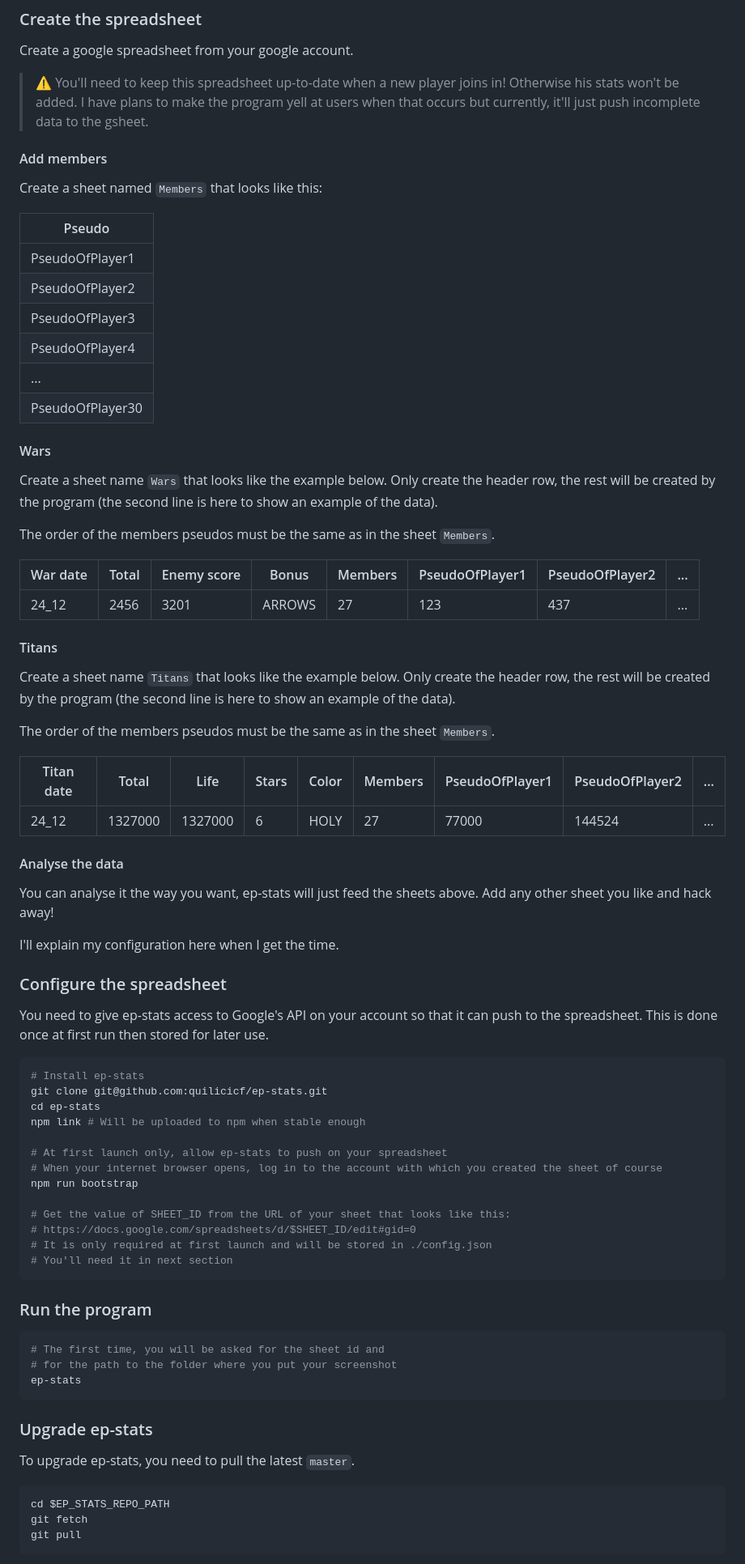
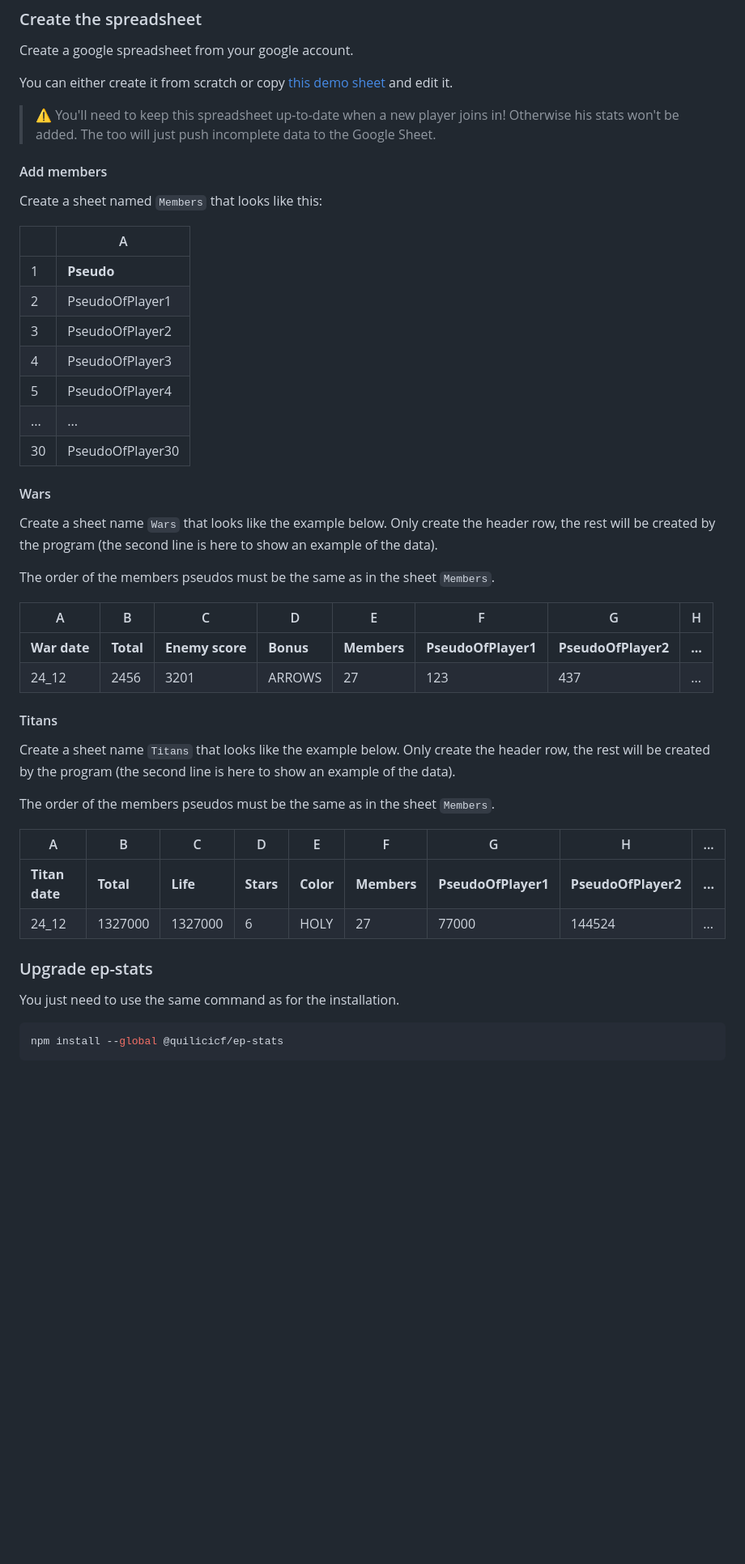
Before and after one commit to quilicicf/ep-stats, a Markdown page: README.md, the part around the change printed below. Shown: that part at 81% size. Rendered like a GitHub page; blank space fills up the shorter version.

````diff
--- a/README.md
+++ b/README.md
@@ -83,20 +182,23 @@ You'll need to install
 
 Create a google spreadsheet from your google account.
 
-> :warning: You'll need to keep this spreadsheet up-to-date when a new player joins in! Otherwise his stats won't be added. I have plans to make the program yell at users when that occurs but currently, it'll just push incomplete data to the gsheet.
+You can either create it from scratch or copy [this demo sheet](https://docs.google.com/spreadsheets/d/10y4Y1UDsxU05lxI8KTaq1QVxtWtbYm5Kh7kMjbjNtAM/edit#gid=1902473722) and edit it.
+
+> :warning: You'll need to keep this spreadsheet up-to-date when a new player joins in! Otherwise his stats won't be added. The too will just push incomplete data to the Google Sheet.
 
 #### Add members
 
 Create a sheet named `Members` that looks like this:
 
-|Pseudo|
-|---|
-|PseudoOfPlayer1|
-|PseudoOfPlayer2|
-|PseudoOfPlayer3|
-|PseudoOfPlayer4|
-|...|
-|PseudoOfPlayer30|
+|     | A                |
+| --- | ---------------- |
+| 1   | __Pseudo__       |
+| 2   | PseudoOfPlayer1  |
+| 3   | PseudoOfPlayer2  |
+| 4   | PseudoOfPlayer3  |
+| 5   | PseudoOfPlayer4  |
+| ... | ...              |
+| 30  | PseudoOfPlayer30 |
 
 #### Wars
 
@@ -104,9 +206,10 @@ Create a sheet name `Wars` that looks like the example below. Only create the he
 
 The order of the members pseudos must be the same as in the sheet `Members`.
 
-|War date|Total|Enemy score|Bonus|Members|PseudoOfPlayer1|PseudoOfPlayer2|...|
-|---|---|---|---|---|---|---|---|
-|24_12|2456|3201|ARROWS|27|123|437|...|
+| A            | B         | C               | D         | E           | F                   | G                   | H       |
+| ------------ | --------- | --------------- | --------- | ----------- | ------------------- | ------------------- | ------- |
+| __War date__ | __Total__ | __Enemy score__ | __Bonus__ | __Members__ | __PseudoOfPlayer1__ | __PseudoOfPlayer2__ | __...__ |
+| 24_12        | 2456      | 3201            | ARROWS    | 27          | 123                 | 437                 | ...     |
 
 #### Titans
 
@@ -114,50 +217,15 @@ Create a sheet name `Titans` that looks like the example below. Only create the
 
 The order of the members pseudos must be the same as in the sheet `Members`.
 
-|Titan date|Total|Life|Stars|Color|Members|PseudoOfPlayer1|PseudoOfPlayer2|...|
-|---|---|---|---|---|---|---|---|---|
-|24_12|1327000|1327000|6|HOLY|27|77000|144524|...|
-
-#### Analyse the data
-
-You can analyse it the way you want, ep-stats will just feed the sheets above. Add any other sheet you like and hack away!
-
-I'll explain my configuration here when I get the time.
-
-### Configure the spreadsheet
-
-You need to give ep-stats access to Google's API on your account so that it can push to the spreadsheet. This is done once at first run then stored for later use.
-
-```shell
-# Install ep-stats
-git clone git@github.com:quilicicf/ep-stats.git
-cd ep-stats
-npm link # Will be uploaded to npm when stable enough
-
-# At first launch only, allow ep-stats to push on your spreadsheet
-# When your internet browser opens, log in to the account with which you created the sheet of course
-npm run bootstrap
-
-# Get the value of SHEET_ID from the URL of your sheet that looks like this:
-# https://docs.google.com/spreadsheets/d/$SHEET_ID/edit#gid=0
-# It is only required at first launch and will be stored in ./config.json
-# You'll need it in next section
-```
-
-### Run the program
-
-```shell
-# The first time, you will be asked for the sheet id and
-# for the path to the folder where you put your screenshot
-ep-stats
-```
+| A              | B         | C        | D         | E         | F           | G                   | H                   | ...     |
+| -------------- | --------- | -------- | --------- | --------- | ----------- | ------------------- | ------------------- | ------- |
+| __Titan date__ | __Total__ | __Life__ | __Stars__ | __Color__ | __Members__ | __PseudoOfPlayer1__ | __PseudoOfPlayer2__ | __...__ |
+| 24_12          | 1327000   | 1327000  | 6         | HOLY      | 27          | 77000               | 144524              | ...     |
 
 ### Upgrade ep-stats
 
-To upgrade ep-stats, you need to pull the latest `master`.
+You just need to use the same command as for the installation.
 
 ```shell
-cd $EP_STATS_REPO_PATH
-git fetch
-git pull
+npm install --global @quilicicf/ep-stats
 ```
````
Also changed, not shown: other parts of README.md (+140 -44 lines), doc/images/alliance_stats.png (added), doc/images/member_stats.png (added), doc/images/spreadsheet.png (deleted), doc/videos/ep_stats_usage.gif (deleted), 1 other file.
